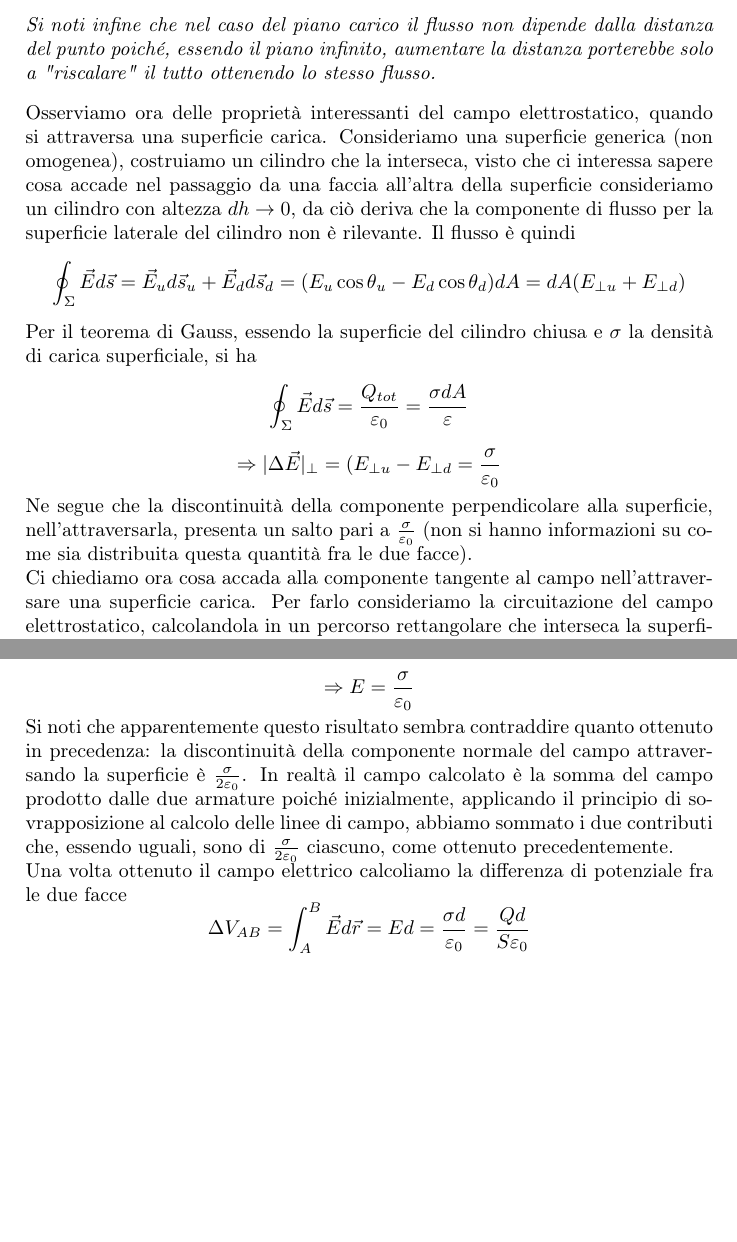
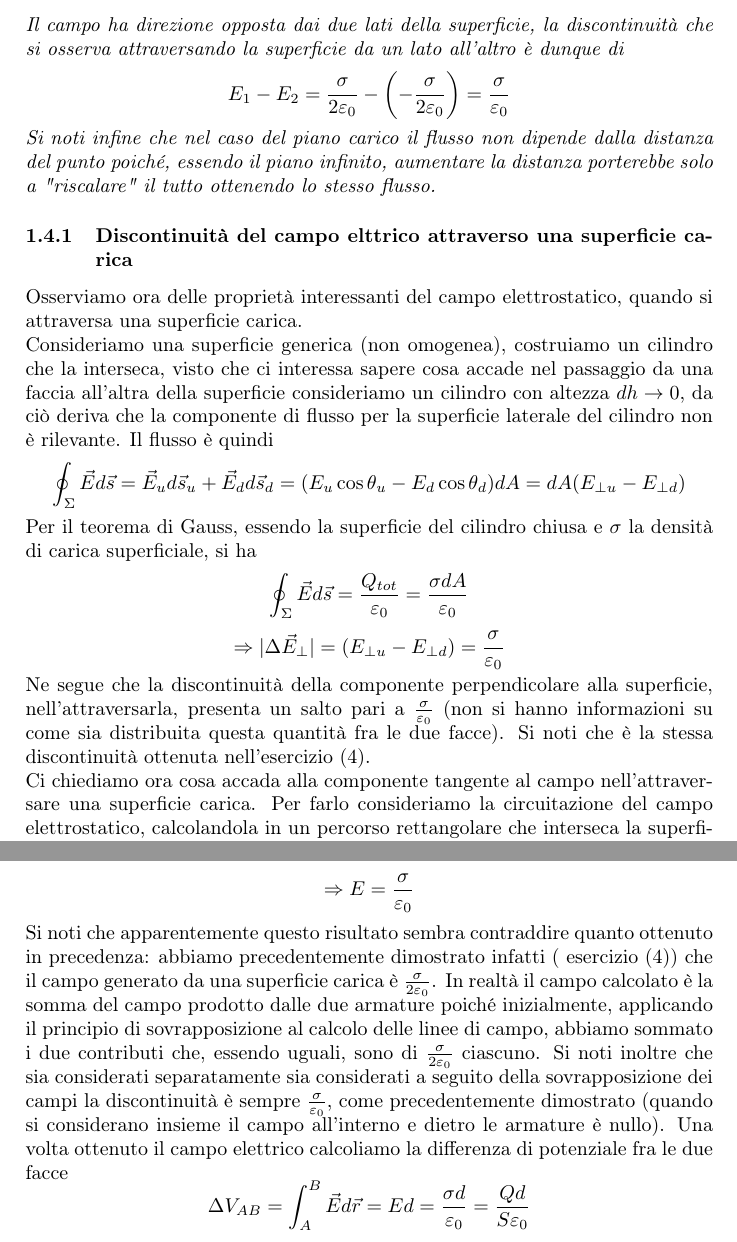
Before and after one commit to fabiopresti/riassunto_elettro, a LaTeX document (elettromagnetismo.tex): two parts of pages 16 and 27 of 53 before the commit and two parts of pages 16 and 28 of 54 after it, joined at a grey line, cut at the place of the change, the shorter picture padded with empty space. Compiled offline with pdfLaTeX.

Commit message:
fix errors

```diff
--- a/elettromagnetismo.tex
+++ b/elettromagnetismo.tex
@@ -283,15 +283,18 @@ Ricalcoliamo ora il flusso dividendo l'integrale nelle tre superfici: sulla supe
   \[\oint\vec{E}d\vec{s} = 2\int_{\Sigma_b}\vec{E}d\vec{s}_b= 2A|\vec{E}|\]
 Eguagliando le due espressioni ottenute si perviene a
 \[|\vec{E}|=\frac{\sigma}{2\varepsilon_0}\]
+Il campo ha direzione opposta dai due lati della superficie, la discontinuità che si osserva attraversando la superficie da un lato all'altro è dunque di
+\[E_1-E_2 = \frac{\sigma}{2\varepsilon_0}-\left(-\frac{\sigma}{2\varepsilon_0}\right) = \frac{\sigma}{\varepsilon_0}\]
 Si noti infine che nel caso del piano carico il flusso non dipende dalla distanza del punto poiché, essendo il piano infinito, aumentare la distanza porterebbe solo a "riscalare" il tutto ottenendo lo stesso flusso.
 \end{esercizio}
-Osserviamo ora delle proprietà interessanti del campo elettrostatico, quando si attraversa una superficie carica.
+\subsubsection{Discontinuità del campo elttrico attraverso una superficie carica}
+Osserviamo ora delle proprietà interessanti del campo elettrostatico, quando si attraversa una superficie carica.\\
 Consideriamo una superficie generica (non omogenea), costruiamo un cilindro che la interseca, visto che ci interessa sapere cosa accade nel passaggio da una faccia all'altra della superficie consideriamo un cilindro con altezza \(dh\to 0\), da ciò deriva che la componente di flusso per la superficie laterale del cilindro non è rilevante. Il flusso è quindi
-\[\oint_{\Sigma}\vec{E}d\vec{s} = \vec{E}_{u}d\vec{s}_{u}+\vec{E}_{d}d\vec{s}_d=(E_u\cos\theta_u-E_d\cos\theta_d)dA = dA(E_{\perp u}+E_{\perp d})\]
+\[\oint_{\Sigma}\vec{E}d\vec{s} = \vec{E}_{u}d\vec{s}_{u}+\vec{E}_{d}d\vec{s}_d=(E_u\cos\theta_u-E_d\cos\theta_d)dA = dA(E_{\perp u}-E_{\perp d})\]
 Per il teorema di Gauss, essendo la superficie del cilindro chiusa e $\sigma$ la densità di carica superficiale, si ha
-\[\oint_{\Sigma}\vec{E}d\vec{s} = \frac{Q_{tot}}{\varepsilon_0} = \frac{\sigma dA}{\varepsilon}\]
-\[\Rightarrow |\Delta \vec{E}|_{\perp} = (E_{\perp u} - E_{\perp d} = \frac{\sigma}{\varepsilon_0}\]
-Ne segue che la discontinuità della componente perpendicolare alla superficie, nell'attraversarla, presenta un salto pari a \(\frac{\sigma}{\varepsilon_0}\) (non si hanno informazioni su come sia distribuita questa quantità fra le due facce).\\
+\[\oint_{\Sigma}\vec{E}d\vec{s} = \frac{Q_{tot}}{\varepsilon_0} = \frac{\sigma dA}{\varepsilon_0}\]
+\[\Rightarrow |\Delta \vec{E}_{\perp}| = (E_{\perp u} - E_{\perp d}) = \frac{\sigma}{\varepsilon_0}\]
+Ne segue che la discontinuità della componente perpendicolare alla superficie, nell'attraversarla, presenta un salto pari a \(\frac{\sigma}{\varepsilon_0}\) (non si hanno informazioni su come sia distribuita questa quantità fra le due facce). Si noti che è la stessa discontinuità ottenuta nell'esercizio (\ref{es:campo_piano_infinito}).\\
 Ci chiediamo ora cosa accada alla componente tangente al campo nell'attraversare una superficie carica. Per farlo consideriamo la circuitazione del campo elettrostatico, calcolandola in un percorso rettangolare che interseca la superficie perpendicolarmente, a metà dei due lati perpendicolari. Essendo il campo conservativo abbiamo che la circuitazione deve essere nulla
 \[\oint_\Gamma\vec{E}d\vec{r} = 0\]
 D'altro canto possiamo calcolare la circuitazione lato per lato; visto che ci interessa il passaggio fra le due facce consideriamo un percorso rettangolare la cui altezza tenda a zero \(dh\to 0\) (considereremo solo i lati orizzontali del circuito).
@@ -505,7 +508,7 @@ Per ottenere la Capacità di questo condensatore seguiamo i 3 step: calcoliamo i
 Per farlo calcoliamo il flusso per la faccia interna del condensatore considerando un cilindro che parte dall'interno dell'armatura e termina all'esterno attraversando la faccia interna. Osservando che l'integrale sulla superficie del cilindro è l'Area di base A e che il flusso nella faccia del cilindro interna all'armatura è nullo, si ha, eguagliando con il teorema di Gauss
 \[\oint\vec{E}d\vec{s} = EA = \frac{\sigma A}{\varepsilon_0}\]
 \[\Rightarrow E = \frac{\sigma}{\varepsilon_0}\]
-Si noti che apparentemente questo risultato sembra contraddire quanto ottenuto in precedenza: la discontinuità della componente normale del campo attraversando la superficie è $\frac{\sigma}{2\varepsilon_0}$. In realtà il campo calcolato è la somma del campo prodotto dalle due armature poiché inizialmente, applicando il principio di sovrapposizione al calcolo delle linee di campo, abbiamo sommato i due contributi che, essendo uguali, sono di $\frac{\sigma}{2\varepsilon_0}$ ciascuno, come ottenuto precedentemente.\\
+Si noti che apparentemente questo risultato sembra contraddire quanto ottenuto in precedenza: abbiamo precedentemente dimostrato infatti ( esercizio (\ref{es:campo_piano_infinito})) che il campo generato da una superficie carica è $\frac{\sigma}{2\varepsilon_0}$. In realtà il campo calcolato è la somma del campo prodotto dalle due armature poiché inizialmente, applicando il principio di sovrapposizione al calcolo delle linee di campo, abbiamo sommato i due contributi che, essendo uguali, sono di $\frac{\sigma}{2\varepsilon_0}$ ciascuno. Si noti inoltre che sia considerati separatamente sia considerati a seguito della sovrapposizione dei campi la discontinuità è sempre $\frac{\sigma}{\varepsilon_0}$, come precedentemente dimostrato (quando si considerano insieme il campo all'interno e dietro le armature è nullo).
 Una volta ottenuto il campo elettrico calcoliamo la differenza di potenziale fra le due facce
 \[\Delta V_{AB} = \int_{A}^{B}\vec{E}d\vec{r} = Ed=\frac{\sigma d}{\varepsilon_0}=\frac{Q d}{S\varepsilon_0}\]
 calcoliamo infine C
```
Also changed, not shown: elettromagnetismo.pdf, elettromagnetismo.tex (11 more changed lines), 3 other files.
